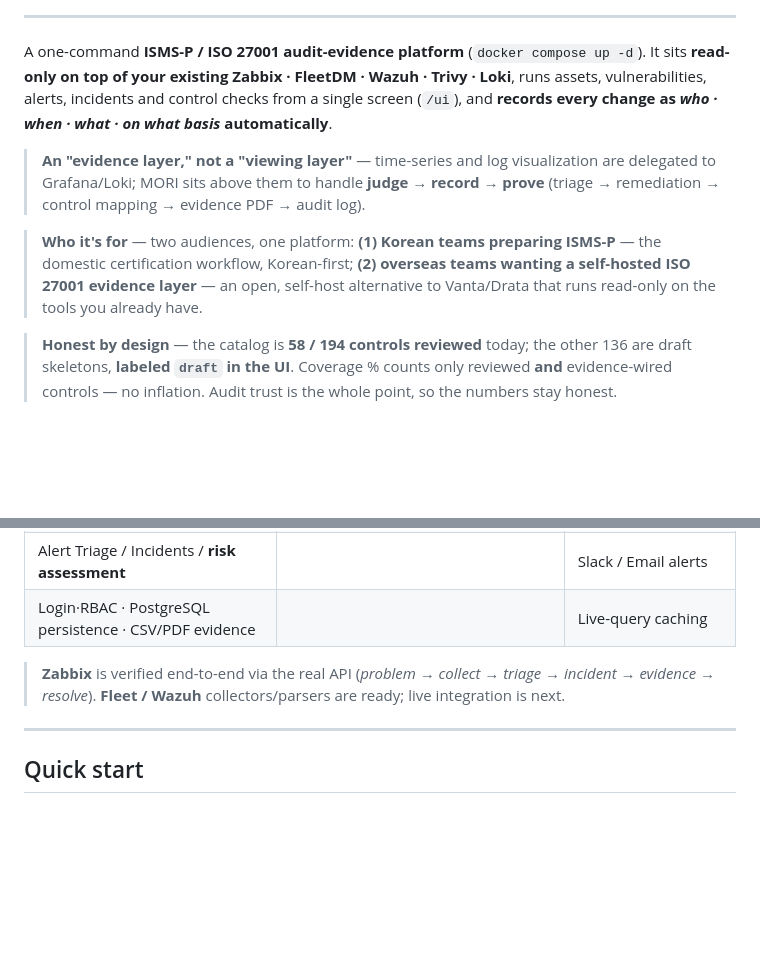
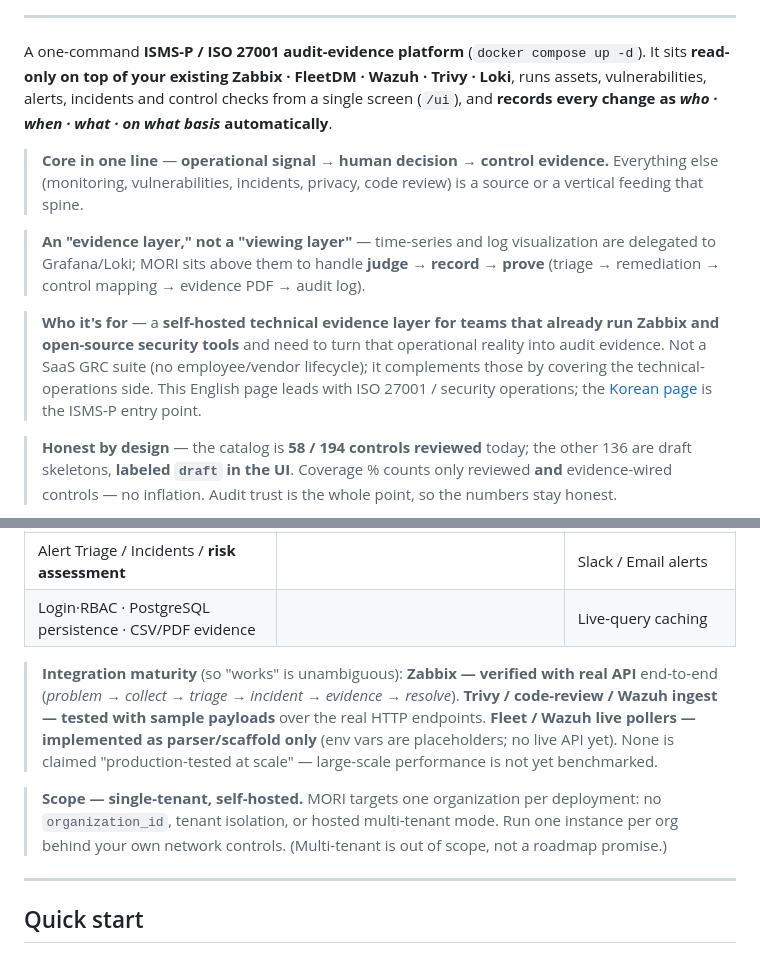
Before and after one commit to saranf/mori-soc, a Markdown page: README.md, 2 parts joined by grey strips. GitHub-like rendering; blank space fills up the shorter version.

Commit message:
docs(readme): 포지셔닝 정직화 — 핵심 고정·타깃 분리·통합 성숙도·single-tenant(#41~43,#19,#30)
- #43 핵심 한 줄 고정: 'operational signal -> human decision -> control evidence',
  나머지는 소스/버티컬임을 명시(기능 범위 넓어 핵심 흐려지는 문제 완화).
- #41/#42 타깃·경쟁 포지셔닝: 'Vanta/Drata 대안' 과대표현 → '이미 Zabbix·오픈소스
  보안도구를 쓰는 팀을 위한 self-hosted 기술 증적 층'. SaaS GRC 아님 명시. 영문=ISO/보안운영
  메인, 한국어=ISMS-P 입구로 분리.
- #30 통합 성숙도 명확화: Zabbix=real API 검증 / ingest=샘플 payload 검증 / Fleet·Wazuh
  라이브 폴러=스캐폴드만. '대규모 production-tested' 미주장.
- #19 범위: single-tenant self-hosted 명시(멀티테넌트는 범위 밖, 로드맵 약속 아님).
(#44 스크린샷 재정렬은 churn 대비 가치 낮아 백로그. #46 통제 성숙도 taxonomy 는 스키마·UI
 변경이라 백로그.)

```diff
--- a/README.md
+++ b/README.md
@@ -14,9 +14,11 @@
 A one-command **ISMS-P / ISO 27001 audit-evidence platform** (`docker compose up -d`).
 It sits **read-only on top of your existing** **Zabbix · FleetDM · Wazuh · Trivy · Loki**, runs assets, vulnerabilities, alerts, incidents and control checks from a single screen (`/ui`), and **records every change as _who · when · what · on what basis_ automatically**.
 
+> **Core in one line** — **operational signal → human decision → control evidence.** Everything else (monitoring, vulnerabilities, incidents, privacy, code review) is a source or a vertical feeding that spine.
+
 > **An "evidence layer," not a "viewing layer"** — time-series and log visualization are delegated to Grafana/Loki; MORI sits above them to handle **judge → record → prove** (triage → remediation → control mapping → evidence PDF → audit log).
 
-> **Who it's for** — two audiences, one platform: **(1) Korean teams preparing ISMS-P** — the domestic certification workflow, Korean-first; **(2) overseas teams wanting a self-hosted ISO 27001 evidence layer** — an open, self-host alternative to Vanta/Drata that runs read-only on the tools you already have.
+> **Who it's for** — a **self-hosted technical evidence layer for teams that already run Zabbix and open-source security tools** and need to turn that operational reality into audit evidence. Not a SaaS GRC suite (no employee/vendor lifecycle); it complements those by covering the technical-operations side. This English page leads with ISO 27001 / security operations; the [Korean page](./README.ko.md) is the ISMS-P entry point.
 
 > **Honest by design** — the catalog is **58 / 194 controls reviewed** today; the other 136 are draft skeletons, **labeled `draft` in the UI**. Coverage % counts only reviewed **and** evidence-wired controls — no inflation. Audit trust is the whole point, so the numbers stay honest.
 
@@ -100,7 +102,9 @@ flowchart LR
 | Alert Triage / Incidents / **risk assessment** | | Slack / Email alerts |
 | Login·RBAC · PostgreSQL persistence · CSV/PDF evidence | | Live-query caching |
 
-> **Zabbix** is verified end-to-end via the real API (_problem → collect → triage → incident → evidence → resolve_). **Fleet / Wazuh** collectors/parsers are ready; live integration is next.
+> **Integration maturity** (so "works" is unambiguous): **Zabbix — verified with real API** end-to-end (_problem → collect → triage → incident → evidence → resolve_). **Trivy / code-review / Wazuh ingest — tested with sample payloads** over the real HTTP endpoints. **Fleet / Wazuh live pollers — implemented as parser/scaffold only** (env vars are placeholders; no live API yet). None is claimed "production-tested at scale" — large-scale performance is not yet benchmarked.
+
+> **Scope — single-tenant, self-hosted.** MORI targets one organization per deployment: no `organization_id`, tenant isolation, or hosted multi-tenant mode. Run one instance per org behind your own network controls. (Multi-tenant is out of scope, not a roadmap promise.)
 
 ---
 
```
